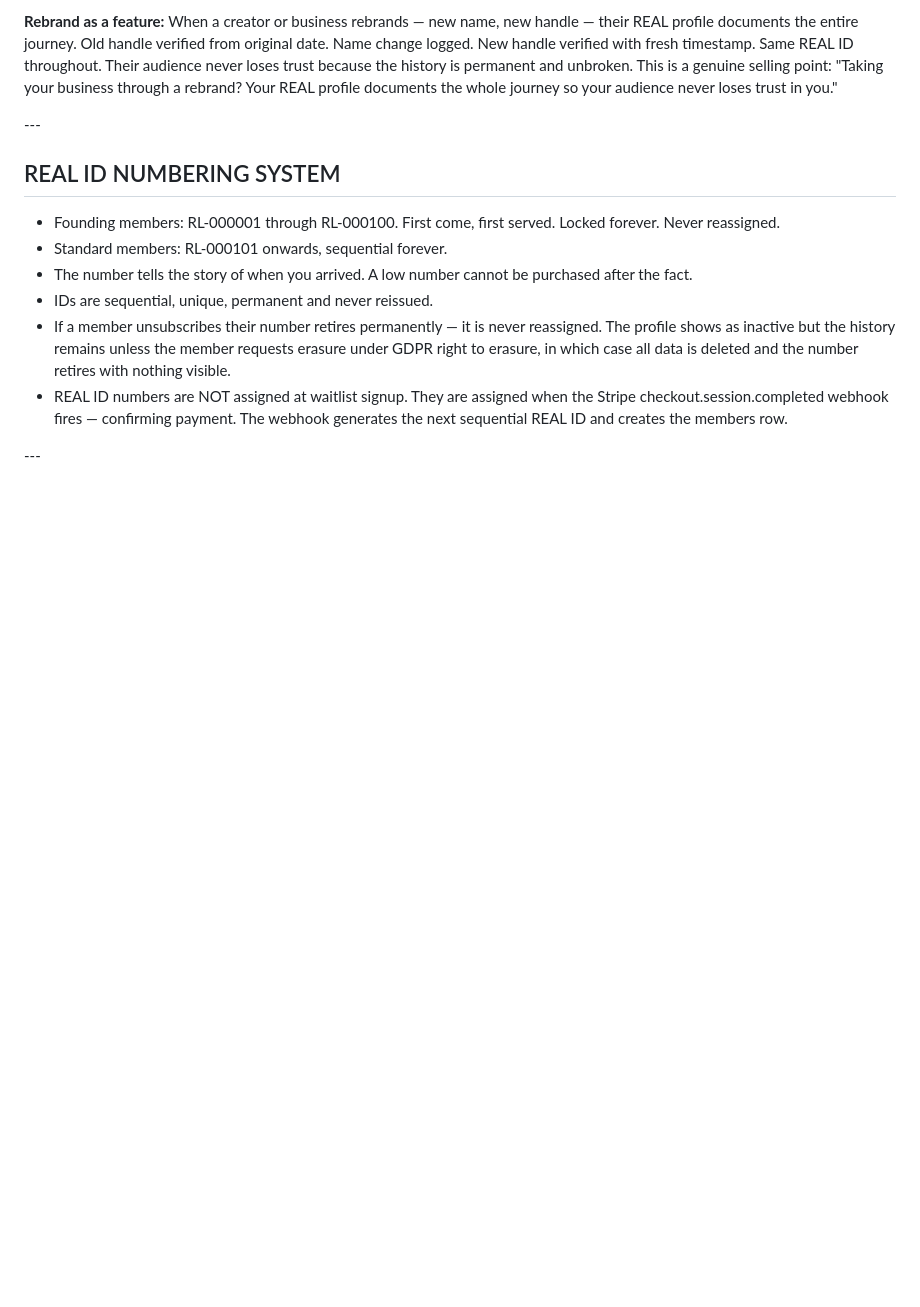
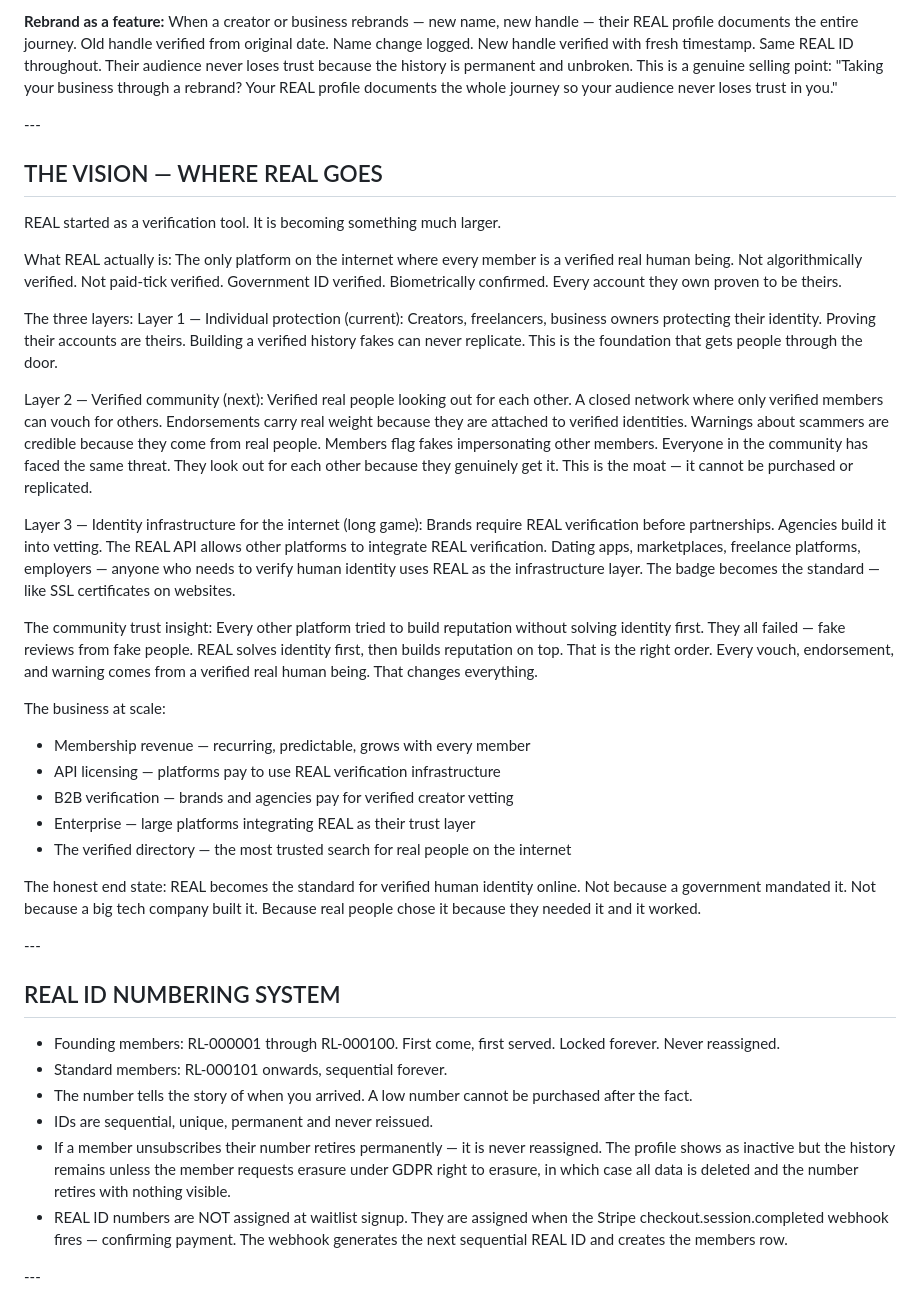
Before and after one commit to saddlej/REAL-landing-page, a Markdown page: START-HERE_17.md, the part around one of its changes. Drawn GitHub-style; blank space fills up the shorter version.

```diff
--- a/START-HERE_17.md
+++ b/START-HERE_17.md
@@ -154,6 +139,36 @@ Every member has a permanent verified history that cannot be faked, purchased, o
 
 **Rebrand as a feature:**
 When a creator or business rebrands — new name, new handle — their REAL profile documents the entire journey. Old handle verified from original date. Name change logged. New handle verified with fresh timestamp. Same REAL ID throughout. Their audience never loses trust because the history is permanent and unbroken. This is a genuine selling point: "Taking your business through a rebrand? Your REAL profile documents the whole journey so your audience never loses trust in you."
+
+\---
+
+## THE VISION — WHERE REAL GOES
+
+REAL started as a verification tool. It is becoming something much larger.
+
+What REAL actually is:
+The only platform on the internet where every member is a verified real human being. Not algorithmically verified. Not paid-tick verified. Government ID verified. Biometrically confirmed. Every account they own proven to be theirs.
+
+The three layers:
+Layer 1 — Individual protection (current): Creators, freelancers, business owners protecting their identity. Proving their accounts are theirs. Building a verified history fakes can never replicate. This is the foundation that gets people through the door.
+
+Layer 2 — Verified community (next): Verified real people looking out for each other. A closed network where only verified members can vouch for others. Endorsements carry real weight because they are attached to verified identities. Warnings about scammers are credible because they come from real people. Members flag fakes impersonating other members. Everyone in the community has faced the same threat. They look out for each other because they genuinely get it. This is the moat — it cannot be purchased or replicated.
+
+Layer 3 — Identity infrastructure for the internet (long game): Brands require REAL verification before partnerships. Agencies build it into vetting. The REAL API allows other platforms to integrate REAL verification. Dating apps, marketplaces, freelance platforms, employers — anyone who needs to verify human identity uses REAL as the infrastructure layer. The badge becomes the standard — like SSL certificates on websites.
+
+The community trust insight:
+Every other platform tried to build reputation without solving identity first. They all failed — fake reviews from fake people. REAL solves identity first, then builds reputation on top. That is the right order. Every vouch, endorsement, and warning comes from a verified real human being. That changes everything.
+
+The business at scale:
+
+* Membership revenue — recurring, predictable, grows with every member
+* API licensing — platforms pay to use REAL verification infrastructure
+* B2B verification — brands and agencies pay for verified creator vetting
+* Enterprise — large platforms integrating REAL as their trust layer
+* The verified directory — the most trusted search for real people on the internet
+
+The honest end state:
+REAL becomes the standard for verified human identity online. Not because a government mandated it. Not because a big tech company built it. Because real people chose it because they needed it and it worked.
 
 \---
 
```
Also changed, not shown: other parts of START-HERE_17.md (+20 -21 lines).
